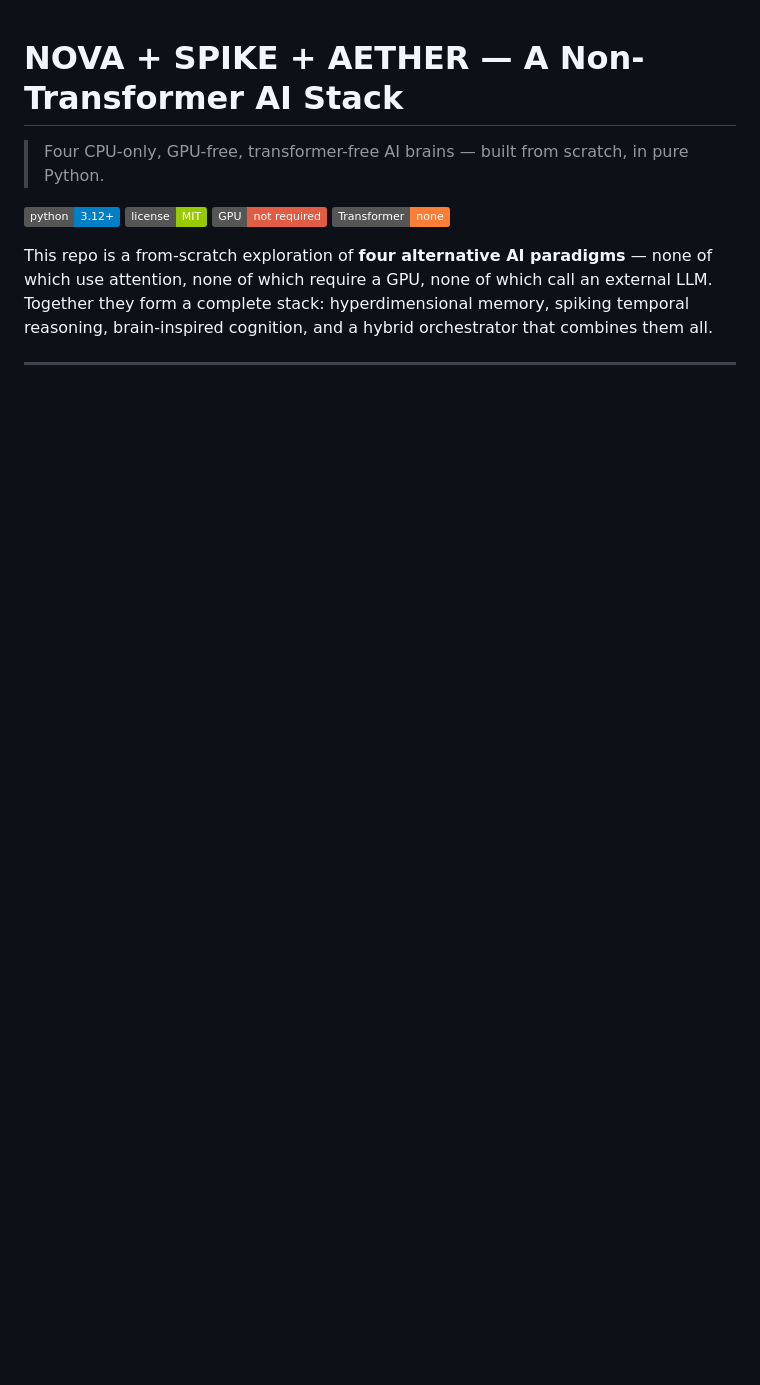
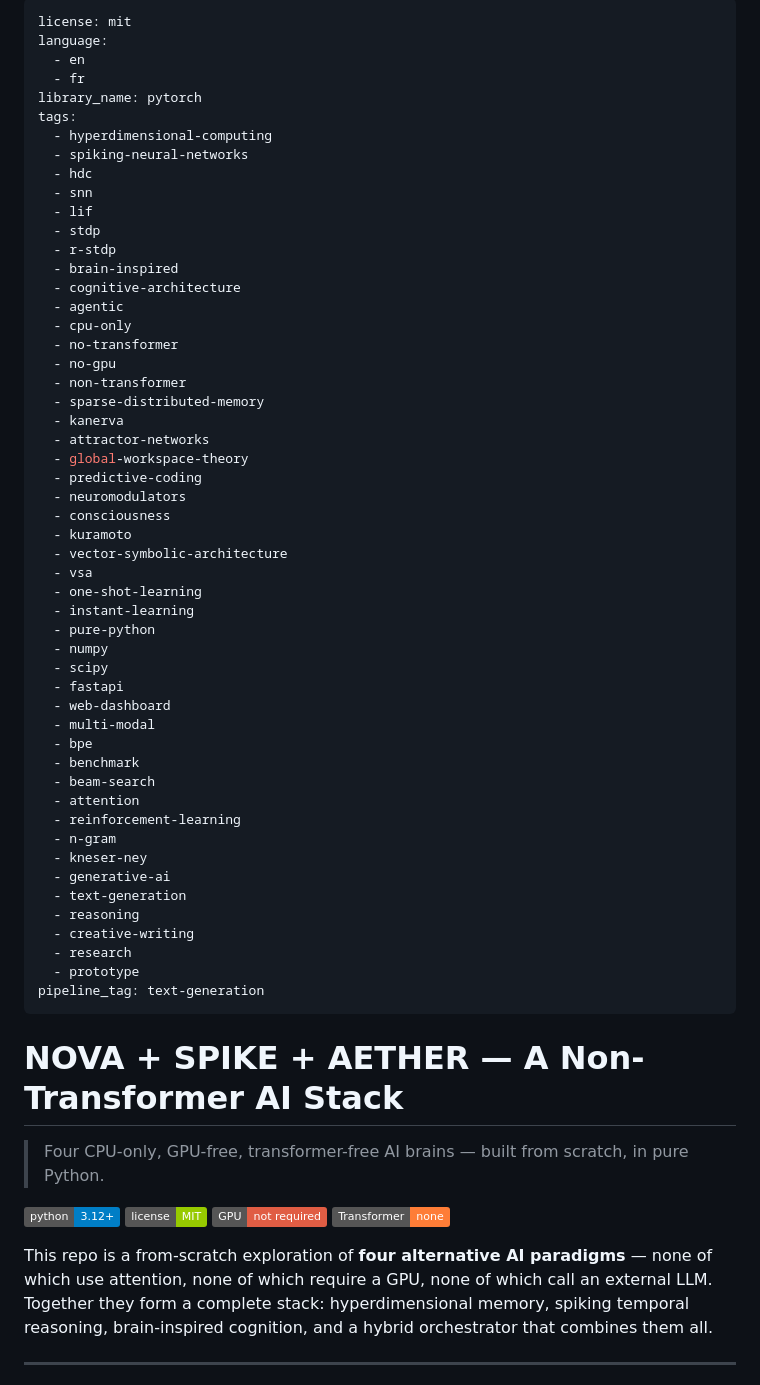
Before and after one commit to AFKmoney/nova-spike-hybrid, a Markdown page: README.md, the part around the change. Rendered like a GitHub page; badges without logos; blank space fills up the shorter version.

Commit message:
fix: add YAML frontmatter to README for HF model card compatibility
Adds YAML metadata block (license, language, library_name, pipeline_tag, 50 tags)
for proper display on Hugging Face and GitHub.

```diff
--- a/README.md
+++ b/README.md
@@ -1,3 +1,58 @@
+---
+license: mit
+language:
+  - en
+  - fr
+library_name: pytorch
+tags:
+  - hyperdimensional-computing
+  - spiking-neural-networks
+  - hdc
+  - snn
+  - lif
+  - stdp
+  - r-stdp
+  - brain-inspired
+  - cognitive-architecture
+  - agentic
+  - cpu-only
+  - no-transformer
+  - no-gpu
+  - non-transformer
+  - sparse-distributed-memory
+  - kanerva
+  - attractor-networks
+  - global-workspace-theory
+  - predictive-coding
+  - neuromodulators
+  - consciousness
+  - kuramoto
+  - vector-symbolic-architecture
+  - vsa
+  - one-shot-learning
+  - instant-learning
+  - pure-python
+  - numpy
+  - scipy
+  - fastapi
+  - web-dashboard
+  - multi-modal
+  - bpe
+  - benchmark
+  - beam-search
+  - attention
+  - reinforcement-learning
+  - n-gram
+  - kneser-ney
+  - generative-ai
+  - text-generation
+  - reasoning
+  - creative-writing
+  - research
+  - prototype
+pipeline_tag: text-generation
+---
+
 # NOVA + SPIKE + AETHER — A Non-Transformer AI Stack
 
 > Four CPU-only, GPU-free, transformer-free AI brains — built from scratch, in pure Python.
```
